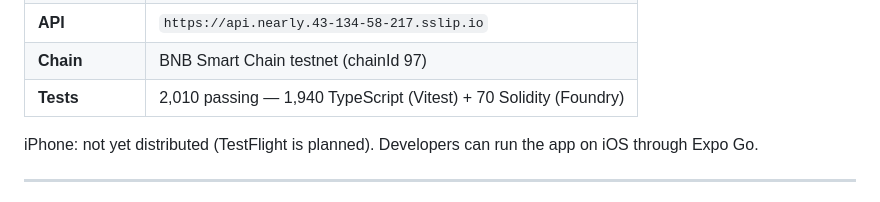
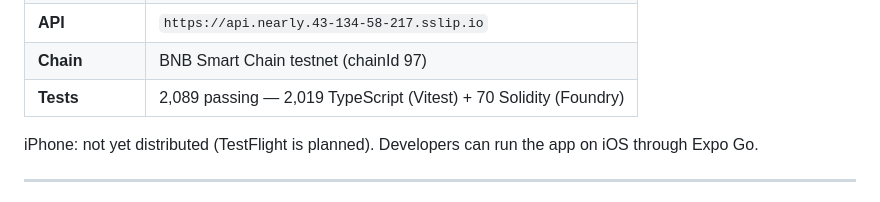
Before and after one commit to zakyirsyaad/nearly, a Markdown page: README.md, the part around one of its changes. GitHub-like rendering.

```diff
--- a/README.md
+++ b/README.md
@@ -13,7 +13,7 @@ themselves live on BNB Smart Chain.
 | **Web** | [nearly-two.vercel.app](https://nearly-two.vercel.app) — landing page and the [live network graph](https://nearly-two.vercel.app/live) |
 | **API** | `https://api.nearly.43-134-58-217.sslip.io` |
 | **Chain** | BNB Smart Chain testnet (chainId 97) |
-| **Tests** | 2,010 passing — 1,940 TypeScript (Vitest) + 70 Solidity (Foundry) |
+| **Tests** | 2,089 passing — 2,019 TypeScript (Vitest) + 70 Solidity (Foundry) |
 
 iPhone: not yet distributed (TestFlight is planned). Developers can run the app on iOS through Expo Go.
 
```
Also changed, not shown: other parts of README.md (+1 -1 lines).
